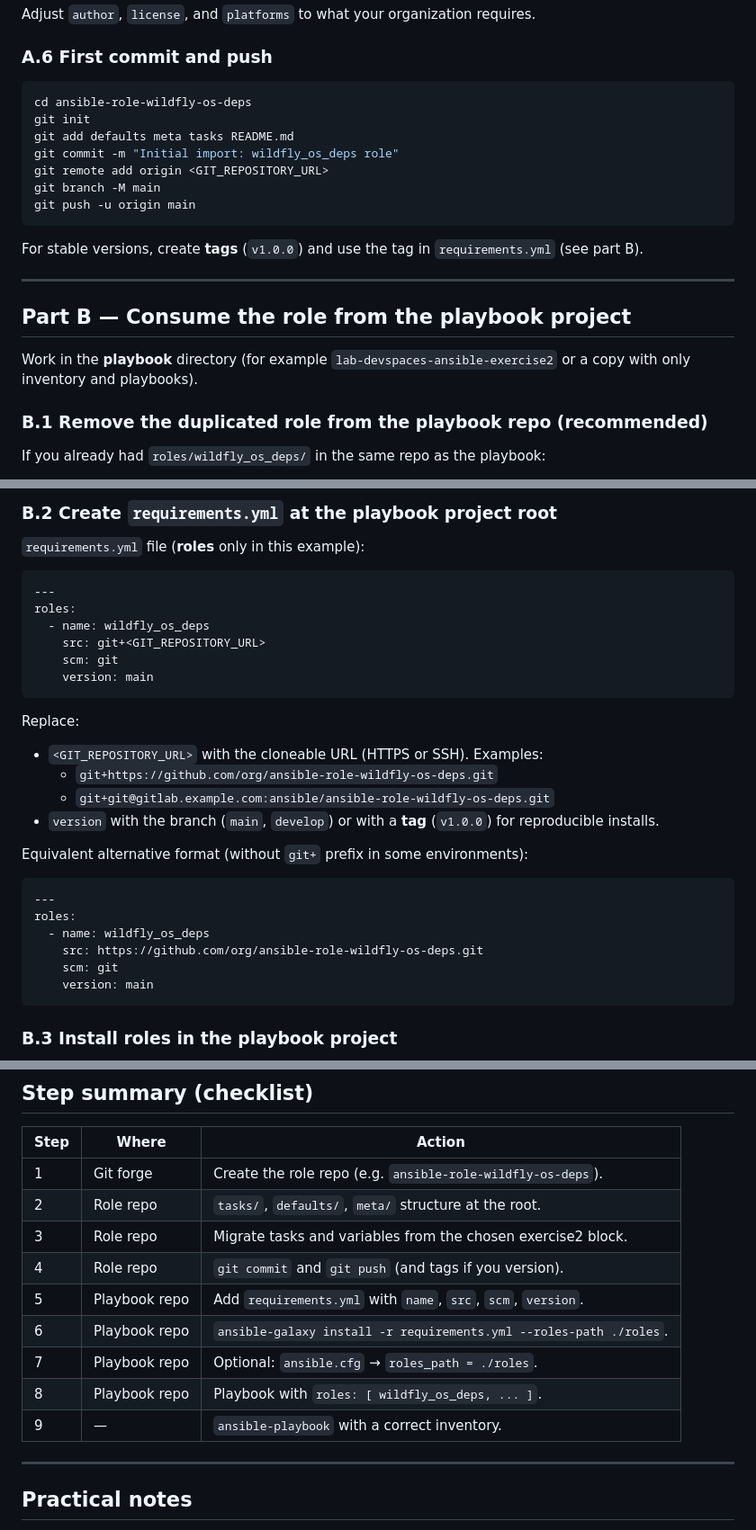
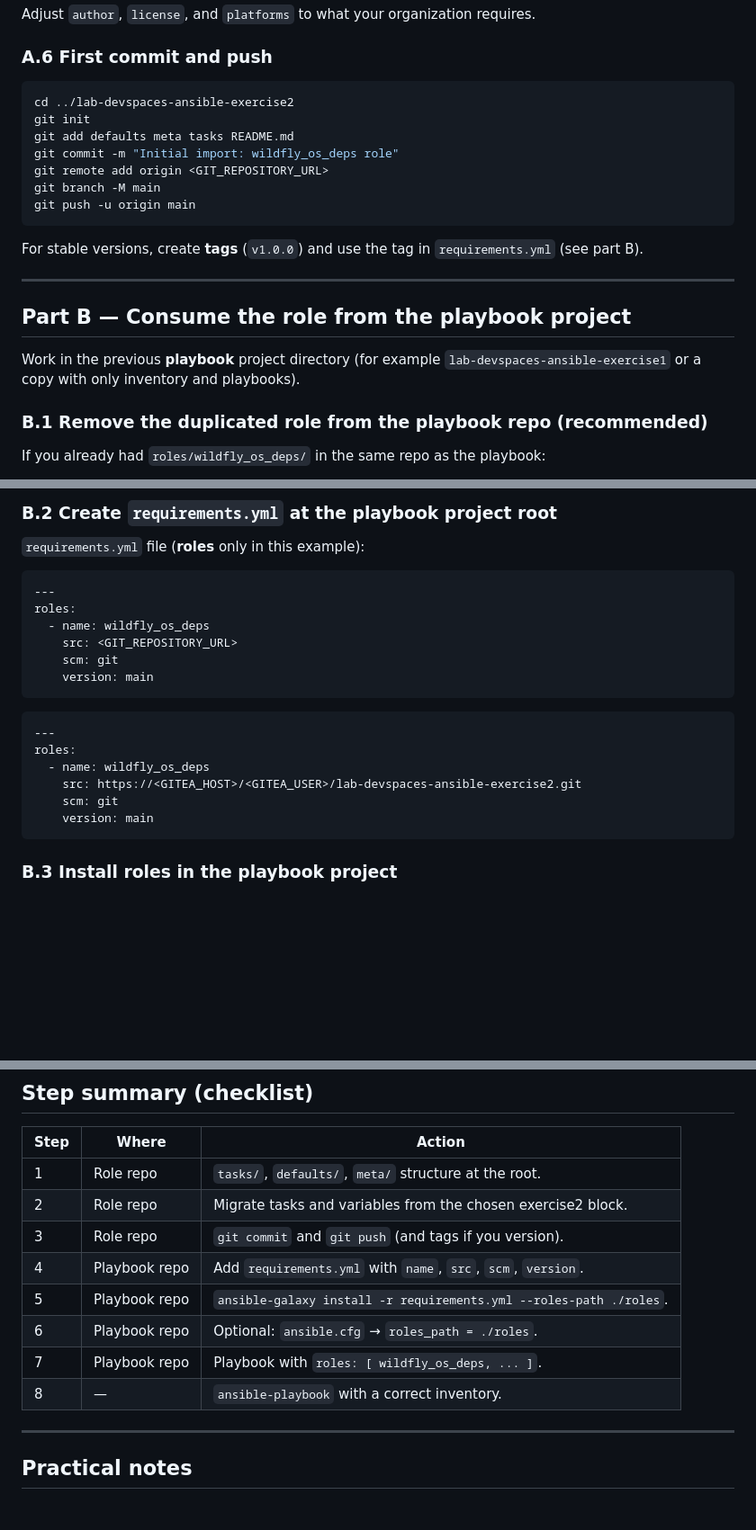
Before and after one commit to adelahozredhat/lab-devspaces-ansible-exercise2, a Markdown page: README_EN.md, 3 parts joined by grey strips. Shown at 90% size. GitHub-like rendering; blank space fills up the shorter version.

````diff
--- a/README_EN.md
+++ b/README_EN.md
@@ -214,7 +214,7 @@ Adjust `author`, `license`, and `platforms` to what your organization requires.
 ### A.6 First commit and push
 
 ```bash
-cd ansible-role-wildfly-os-deps
+cd ../lab-devspaces-ansible-exercise2
 git init
 git add defaults meta tasks README.md
 git commit -m "Initial import: wildfly_os_deps role"
@@ -229,7 +229,7 @@ For stable versions, create **tags** (`v1.0.0`) and use the tag in `requirements
 
 ## Part B — Consume the role from the playbook project
 
-Work in the **playbook** directory (for example `lab-devspaces-ansible-exercise2` or a copy with only inventory and playbooks).
+Work in the previous **playbook** project directory (for example `lab-devspaces-ansible-exercise1` or a copy with only inventory and playbooks).
 
 ### B.1 Remove the duplicated role from the playbook repo (recommended)
 
@@ -246,25 +246,16 @@ If you already had `roles/wildfly_os_deps/` in the same repo as the playbook:
 ---
 roles:
   - name: wildfly_os_deps
-    src: git+<GIT_REPOSITORY_URL>
+    src: <GIT_REPOSITORY_URL>
     scm: git
     version: main
 ```
-
-Replace:
-
-- `<GIT_REPOSITORY_URL>` with the cloneable URL (HTTPS or SSH). Examples:
-  - `git+https://github.com/org/ansible-role-wildfly-os-deps.git`
-  - `git+git@gitlab.example.com:ansible/ansible-role-wildfly-os-deps.git`
-- `version` with the branch (`main`, `develop`) or with a **tag** (`v1.0.0`) for reproducible installs.
-
-Equivalent alternative format (without `git+` prefix in some environments):
 
 ```yaml
 ---
 roles:
   - name: wildfly_os_deps
-    src: https://github.com/org/ansible-role-wildfly-os-deps.git
+    src: https://<GITEA_HOST>/<GITEA_USER>/lab-devspaces-ansible-exercise2.git
     scm: git
     version: main
 ```
@@ -329,15 +320,14 @@ ansible-playbook -i inventory deploy-wildfly.yaml --check
 
 | Step | Where | Action |
 |------|--------|--------|
-| 1 | Git forge | Create the role repo (e.g. `ansible-role-wildfly-os-deps`). |
-| 2 | Role repo | `tasks/`, `defaults/`, `meta/` structure at the root. |
-| 3 | Role repo | Migrate tasks and variables from the chosen exercise2 block. |
-| 4 | Role repo | `git commit` and `git push` (and tags if you version). |
-| 5 | Playbook repo | Add `requirements.yml` with `name`, `src`, `scm`, `version`. |
-| 6 | Playbook repo | `ansible-galaxy install -r requirements.yml --roles-path ./roles`. |
-| 7 | Playbook repo | Optional: `ansible.cfg` → `roles_path = ./roles`. |
-| 8 | Playbook repo | Playbook with `roles: [ wildfly_os_deps, ... ]`. |
-| 9 | — | `ansible-playbook` with a correct inventory. |
+| 1 | Role repo | `tasks/`, `defaults/`, `meta/` structure at the root. |
+| 2 | Role repo | Migrate tasks and variables from the chosen exercise2 block. |
+| 3 | Role repo | `git commit` and `git push` (and tags if you version). |
+| 4 | Playbook repo | Add `requirements.yml` with `name`, `src`, `scm`, `version`. |
+| 5 | Playbook repo | `ansible-galaxy install -r requirements.yml --roles-path ./roles`. |
+| 6 | Playbook repo | Optional: `ansible.cfg` → `roles_path = ./roles`. |
+| 7 | Playbook repo | Playbook with `roles: [ wildfly_os_deps, ... ]`. |
+| 8 | — | `ansible-playbook` with a correct inventory. |
 
 ---
 
````
Also changed, not shown: other parts of README_EN.md (+3 -3 lines), README.md (+15 -25 lines).
